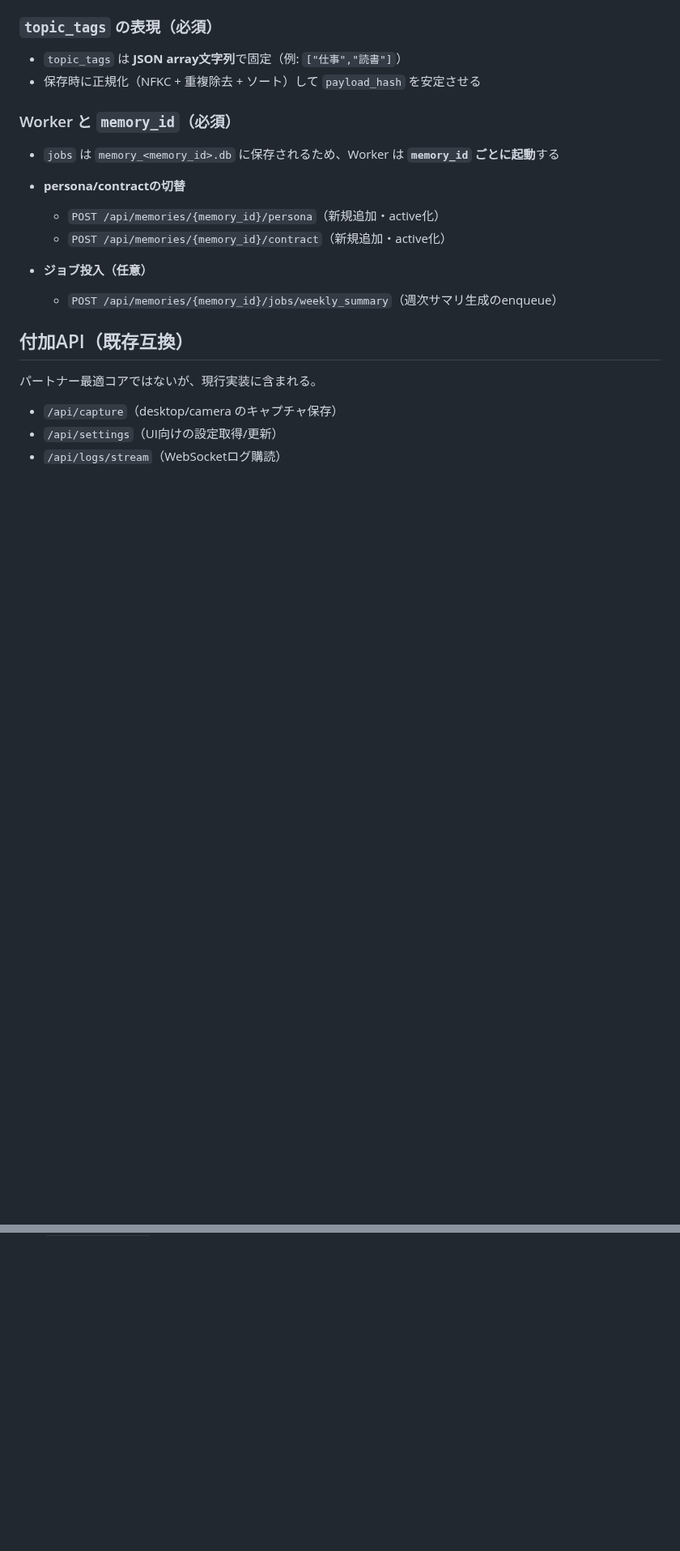
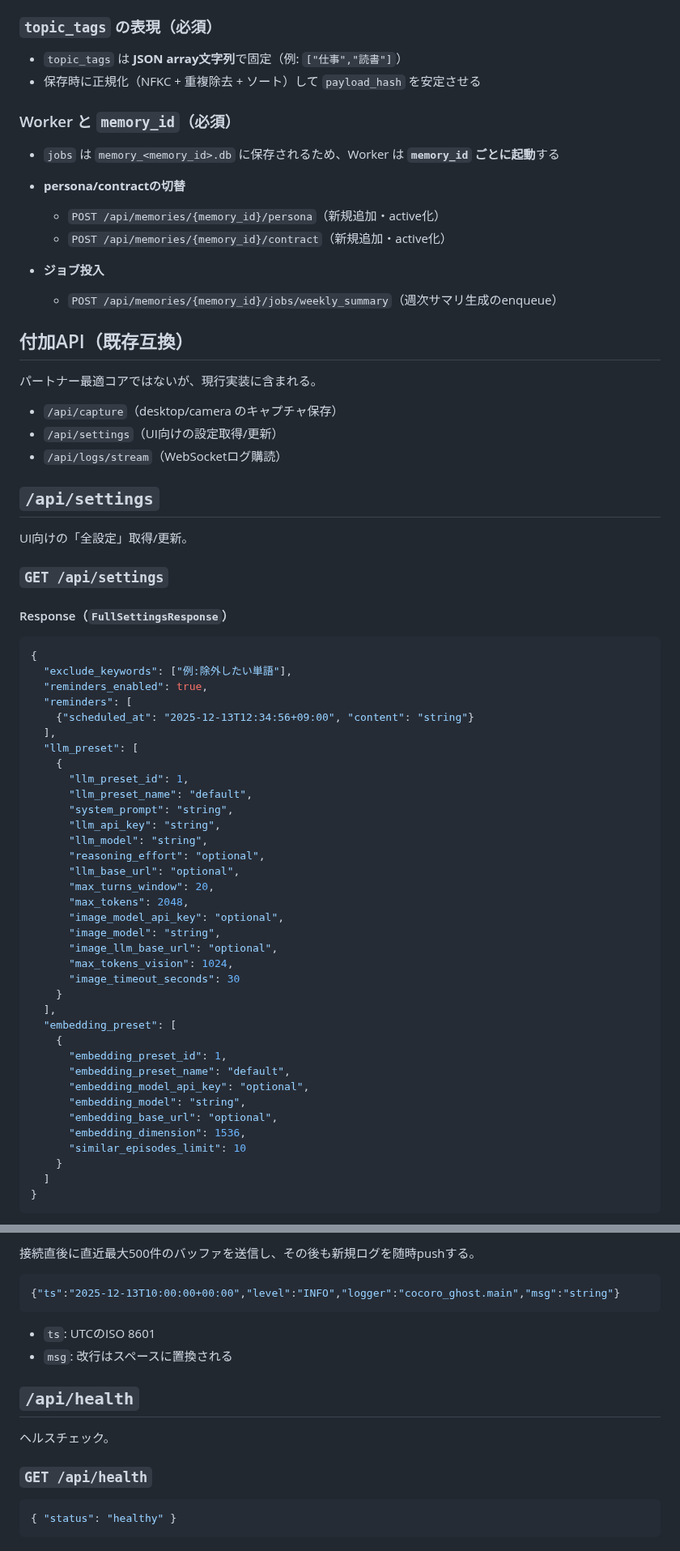
Before and after one commit to hirona98/CocoroGhost, a Markdown page: docs/api.md, 2 parts joined by grey strips. Shown at 81% size. Rendered like a GitHub page; blank space fills up the shorter version.

````diff
--- a/docs/api.md
+++ b/docs/api.md
@@ -114,7 +114,7 @@ data: {"message":"...","code":"..."}
   - `POST /api/memories/{memory_id}/persona`（新規追加・active化）
   - `POST /api/memories/{memory_id}/contract`（新規追加・active化）
 
-- **ジョブ投入（任意）**
+- **ジョブ投入**
   - `POST /api/memories/{memory_id}/jobs/weekly_summary`（週次サマリ生成のenqueue）
 
 ## 付加API（既存互換）
@@ -124,3 +124,51 @@ data: {"message":"...","code":"..."}
 - `/api/capture`（desktop/camera のキャプチャ保存）
 - `/api/settings`（UI向けの設定取得/更新）
 - `/api/logs/stream`（WebSocketログ購読）
+
+## `/api/settings`
+
+UI向けの「全設定」取得/更新。
+
+### `GET /api/settings`
+
+#### Response（`FullSettingsResponse`）
+
+```json
+{
+  "exclude_keywords": ["例:除外したい単語"],
+  "reminders_enabled": true,
+  "reminders": [
+    {"scheduled_at": "2025-12-13T12:34:56+09:00", "content": "string"}
+  ],
+  "llm_preset": [
+    {
+      "llm_preset_id": 1,
+      "llm_preset_name": "default",
+      "system_prompt": "string",
+      "llm_api_key": "string",
+      "llm_model": "string",
+      "reasoning_effort": "optional",
+      "llm_base_url": "optional",
+      "max_turns_window": 20,
+      "max_tokens": 2048,
+      "image_model_api_key": "optional",
+      "image_model": "string",
+      "image_llm_base_url": "optional",
+      "max_tokens_vision": 1024,
+      "image_timeout_seconds": 30
+    }
+  ],
+  "embedding_preset": [
+    {
+      "embedding_preset_id": 1,
+      "embedding_preset_name": "default",
+      "embedding_model_api_key": "optional",
+      "embedding_model": "string",
+      "embedding_base_url": "optional",
+      "embedding_dimension": 1536,
+      "similar_episodes_limit": 10
+    }
+  ]
+}
+```
+
@@ -126,0 +267,18 @@ data: {"message":"...","code":"..."}
+接続直後に直近最大500件のバッファを送信し、その後も新規ログを随時pushする。
+
+```json
+{"ts":"2025-12-13T10:00:00+00:00","level":"INFO","logger":"cocoro_ghost.main","msg":"string"}
+```
+
+- `ts`: UTCのISO 8601
+- `msg`: 改行はスペースに置換される
+
+## `/api/health`
+
+ヘルスチェック。
+
+### `GET /api/health`
+
+```json
+{ "status": "healthy" }
+```
````
Also changed, not shown: other parts of docs/api.md (+97 -5 lines).
